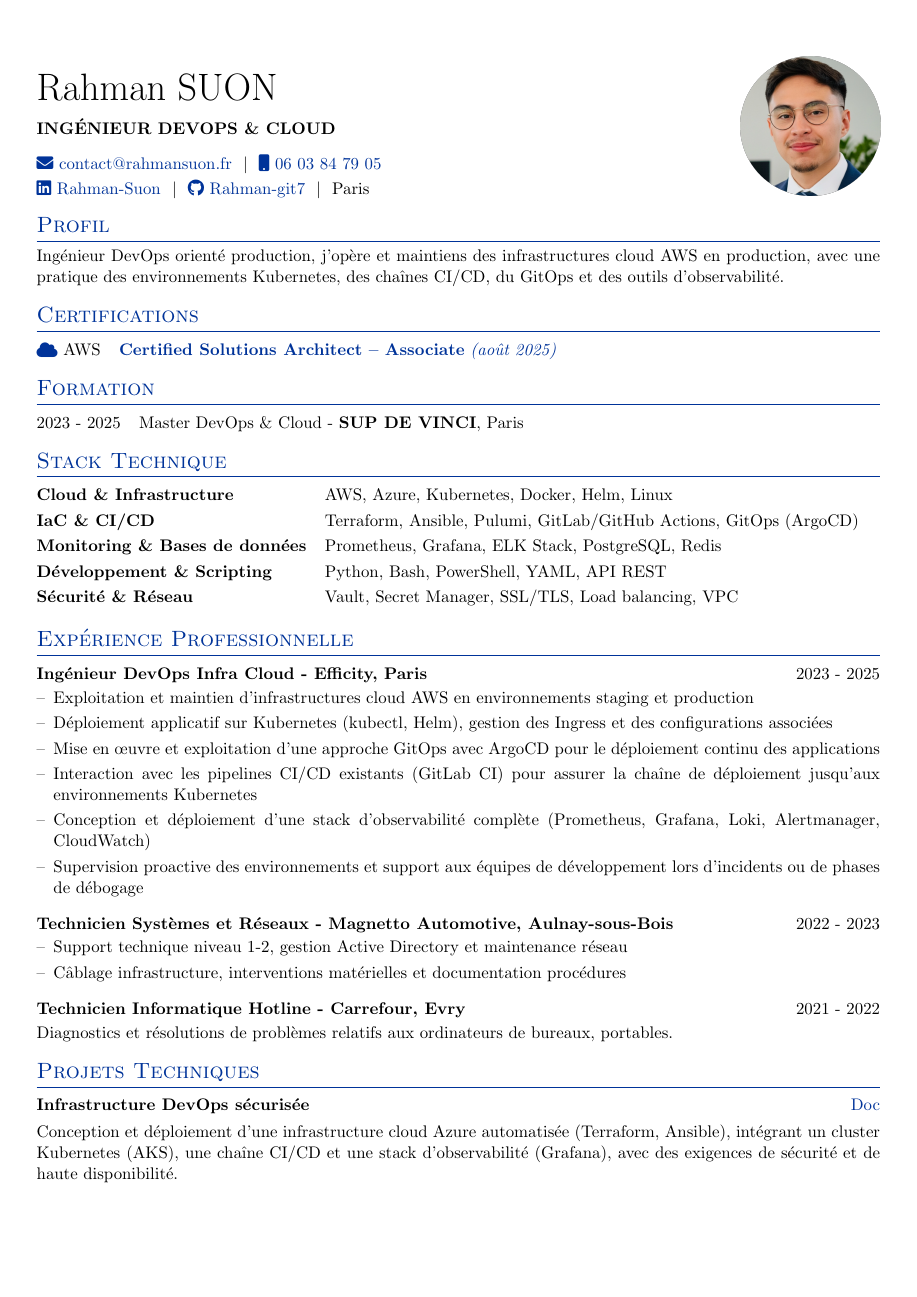
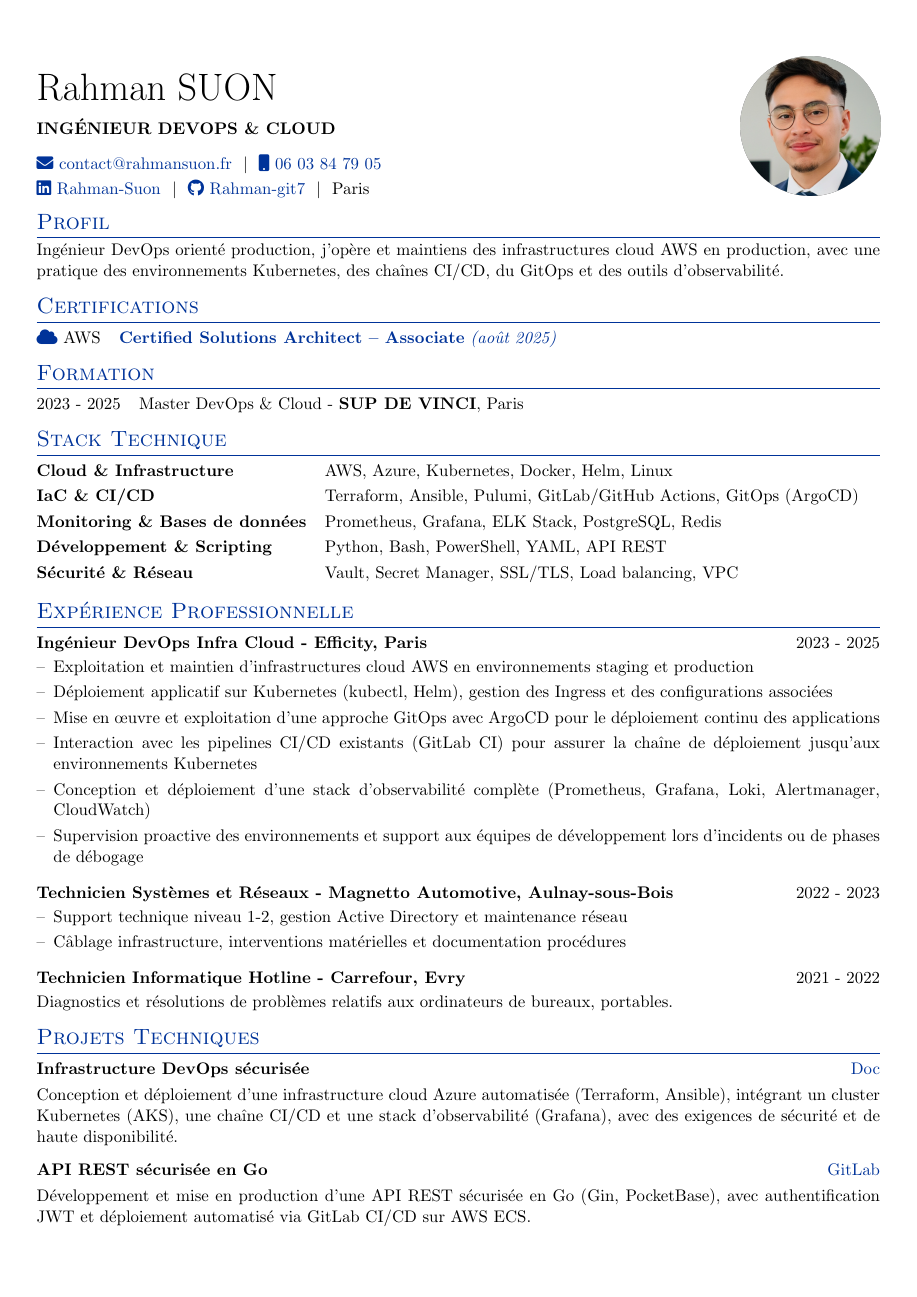
Before and after one commit to Rahman-git7/autoCV2, a LaTeX CV (cv.tex): page 1 of 2 before the commit and the whole page after it. Compiled offline with pdfLaTeX.

Commit message:
change titlespacing

```diff
--- a/cv.tex
+++ b/cv.tex
@@ -80,7 +80,7 @@
 %CV Sections inspired by:
 %http://stefano.italians.nl/archives/26
 \titleformat{\section}{\Large\scshape\raggedright\color{sectioncolor}}{}{0em}{}[\titlerule]
-\titlespacing{\section}{0pt}{8pt}{6pt}
+\titlespacing{\section}{0pt}{6pt}{4pt}
 
 %Setup hyperref package, and colours for links
 \usepackage[unicode, draft=false]{hyperref}
```
